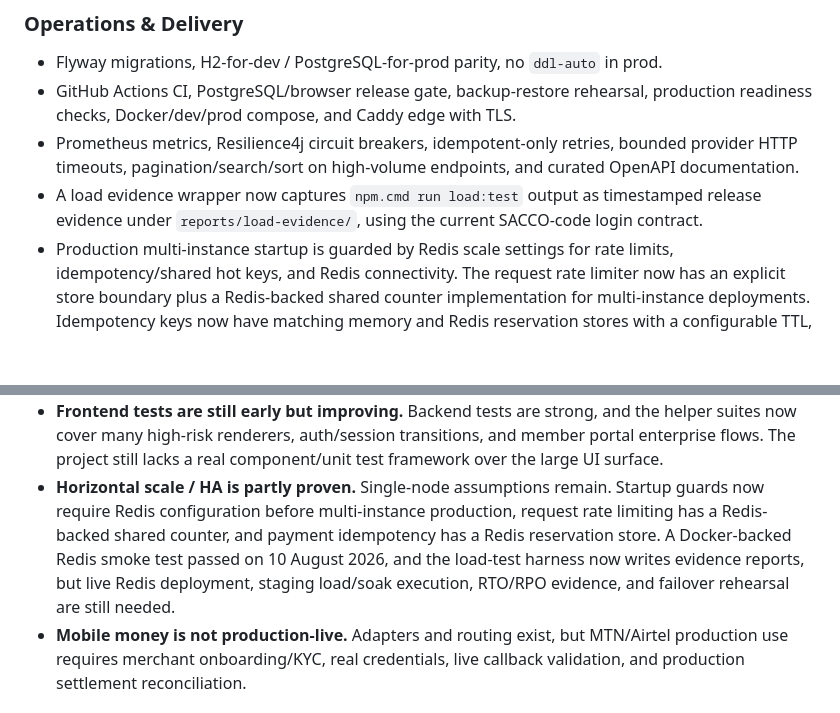
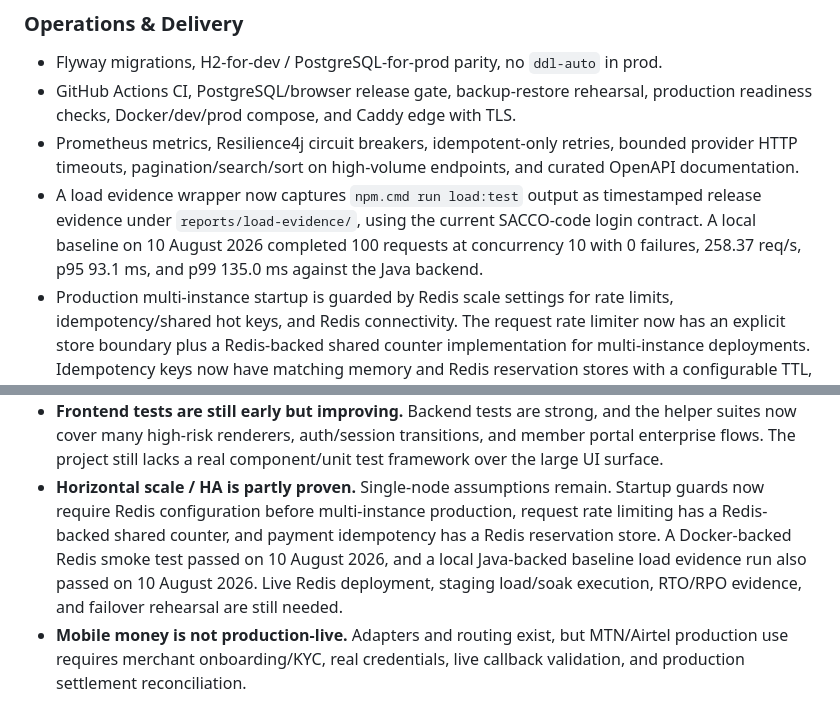
Before and after one commit to rsembajjwe/multiSaccoApp, a Markdown page: docs/system-capabilities-and-gaps-2026-08-10.md, 2 parts joined by grey strips. Drawn GitHub-style; blank space fills up the shorter version.

Commit message:
Record load test baseline

```diff
--- a/docs/system-capabilities-and-gaps-2026-08-10.md
+++ b/docs/system-capabilities-and-gaps-2026-08-10.md
@@ -98,7 +98,9 @@ Readiness: **about 80% for a supervised pilot; about 60% for unattended enterpri
 - Prometheus metrics, Resilience4j circuit breakers, idempotent-only retries, bounded provider HTTP
   timeouts, pagination/search/sort on high-volume endpoints, and curated OpenAPI documentation.
 - A load evidence wrapper now captures `npm.cmd run load:test` output as timestamped release
-  evidence under `reports/load-evidence/`, using the current SACCO-code login contract.
+  evidence under `reports/load-evidence/`, using the current SACCO-code login contract. A local
+  baseline on 10 August 2026 completed 100 requests at concurrency 10 with 0 failures, 258.37 req/s,
+  p95 93.1 ms, and p99 135.0 ms against the Java backend.
 - Production multi-instance startup is guarded by Redis scale settings for rate limits,
   idempotency/shared hot keys, and Redis connectivity. The request rate limiter now has an explicit
   store boundary plus a Redis-backed shared counter implementation for multi-instance deployments.
@@ -141,9 +143,9 @@ Readiness: **about 80% for a supervised pilot; about 60% for unattended enterpri
 - **Horizontal scale / HA is partly proven.** Single-node assumptions remain. Startup guards now
   require Redis configuration before multi-instance production, request rate limiting has a
   Redis-backed shared counter, and payment idempotency has a Redis reservation store. A Docker-backed
-  Redis smoke test passed on 10 August 2026, and the load-test harness now writes evidence reports,
-  but live Redis deployment, staging load/soak execution, RTO/RPO evidence, and failover rehearsal
-  are still needed.
+  Redis smoke test passed on 10 August 2026, and a local Java-backed baseline load evidence run also
+  passed on 10 August 2026. Live Redis deployment, staging load/soak execution, RTO/RPO evidence,
+  and failover rehearsal are still needed.
 - **Mobile money is not production-live.** Adapters and routing exist, but MTN/Airtel production use
   requires merchant onboarding/KYC, real credentials, live callback validation, and production
   settlement reconciliation.
```
